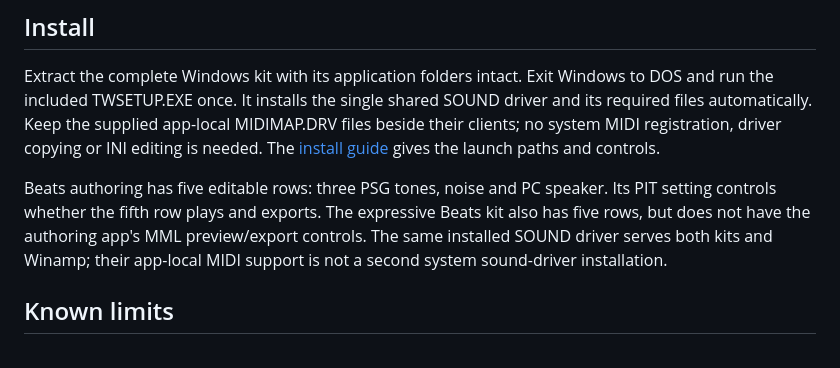
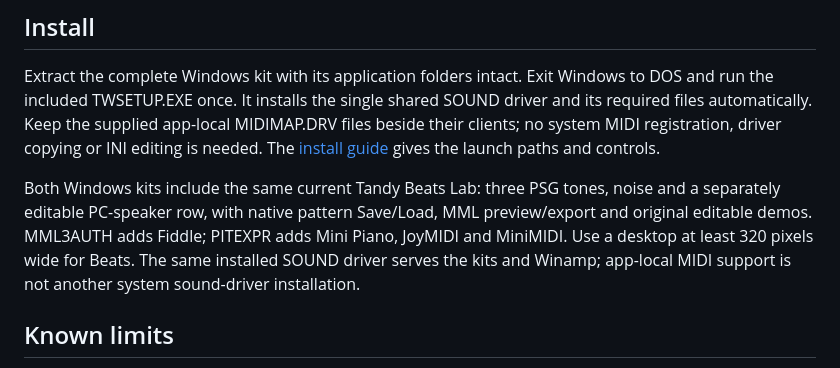
Before and after one commit to astrobleem/oemsound-tandy, a Markdown page: experimental/PITPUBLIC/README.md, the part around the change. GitHub-like rendering.

Commit message:
feat: keep Tandy Beats Lab primary and unify expressive kit packaging

```diff
--- a/experimental/PITPUBLIC/README.md
+++ b/experimental/PITPUBLIC/README.md
@@ -15,12 +15,12 @@ supplied app-local MIDIMAP.DRV files beside their clients; no system MIDI
 registration, driver copying or INI editing is needed.
 The [install guide](INSTALL.TXT) gives the launch paths and controls.
 
-Beats authoring has five editable rows: three PSG tones, noise and PC
-speaker. Its PIT setting controls whether the fifth row plays and exports.
-The expressive Beats kit also has five rows, but does not have the authoring
-app's MML preview/export controls. The same installed SOUND driver serves
-both kits and Winamp; their app-local MIDI support is not a second system
-sound-driver installation.
+Both Windows kits include the same current Tandy Beats Lab: three PSG tones,
+noise and a separately editable PC-speaker row, with native pattern Save/Load,
+MML preview/export and original editable demos. MML3AUTH adds Fiddle;
+PITEXPR adds Mini Piano, JoyMIDI and MiniMIDI. Use a desktop at least 320 pixels
+wide for Beats. The same installed SOUND driver serves the kits and Winamp;
+app-local MIDI support is not another system sound-driver installation.
 
 ## Known limits
 
```
Also changed, not shown: README.md (+1 -1 lines), docs/DOWNLOADS.MD (+7 -2 lines), docs/SHOTS/BEATS/ABOUT.PNG (added), docs/SHOTS/BEATS/EDITOR.PNG (added), 10 other files.
